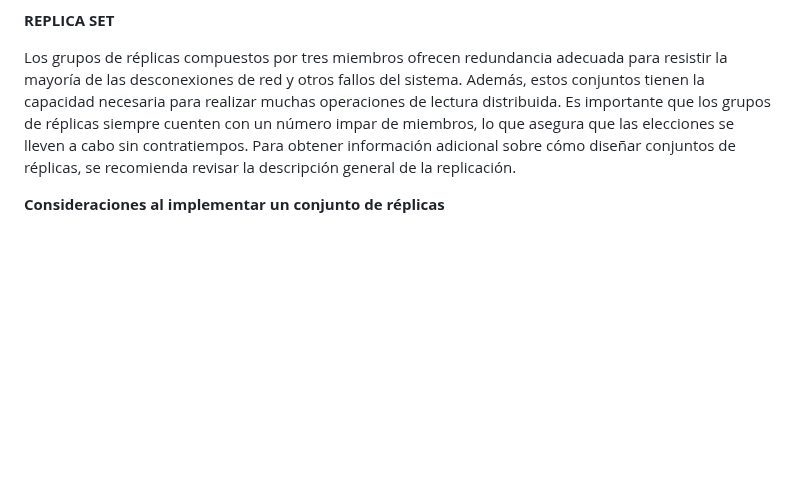
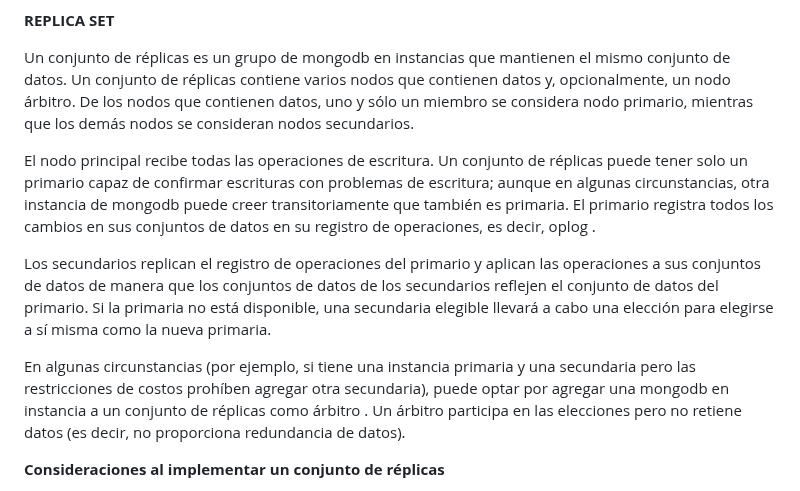
Before and after one commit to sergioarcila99/Implementacion-de-un-Crud-con-Python-Flask-MongoDB-y-RestFul-API, a Markdown page: README.md, the part around the change. Rendered like a GitHub page; blank space fills up the shorter version.

```diff
--- a/README.md
+++ b/README.md
@@ -61,7 +61,13 @@ MongoDB se utiliza ampliamente en una variedad de aplicaciones, incluyendo aplic
 
 **REPLICA SET**
 
-Los grupos de réplicas compuestos por tres miembros ofrecen redundancia adecuada para resistir la mayoría de las desconexiones de red y otros fallos del sistema. Además, estos conjuntos tienen la capacidad necesaria para realizar muchas operaciones de lectura distribuida. Es importante que los grupos de réplicas siempre cuenten con un número impar de miembros, lo que asegura que las elecciones se lleven a cabo sin contratiempos. Para obtener información adicional sobre cómo diseñar conjuntos de réplicas, se recomienda revisar la descripción general de la replicación.
+Un conjunto de réplicas es un grupo de mongodb en instancias que mantienen el mismo conjunto de datos. Un conjunto de réplicas contiene varios nodos que contienen datos y, opcionalmente, un nodo árbitro. De los nodos que contienen datos, uno y sólo un miembro se considera nodo primario, mientras que los demás nodos se consideran nodos secundarios.
+
+El nodo principal recibe todas las operaciones de escritura. Un conjunto de réplicas puede tener solo un primario capaz de confirmar escrituras con problemas de escritura; aunque en algunas circunstancias, otra instancia de mongodb puede creer transitoriamente que también es primaria. El primario registra todos los cambios en sus conjuntos de datos en su registro de operaciones, es decir, oplog .
+
+Los secundarios replican el registro de operaciones del primario y aplican las operaciones a sus conjuntos de datos de manera que los conjuntos de datos de los secundarios reflejen el conjunto de datos del primario. Si la primaria no está disponible, una secundaria elegible llevará a cabo una elección para elegirse a sí misma como la nueva primaria.
+
+En algunas circunstancias (por ejemplo, si tiene una instancia primaria y una secundaria pero las restricciones de costos prohíben agregar otra secundaria), puede optar por agregar una mongodb en instancia a un conjunto de réplicas como árbitro . Un árbitro participa en las elecciones pero no retiene datos (es decir, no proporciona redundancia de datos).
 
 **Consideraciones al implementar un conjunto de réplicas**
 
```
